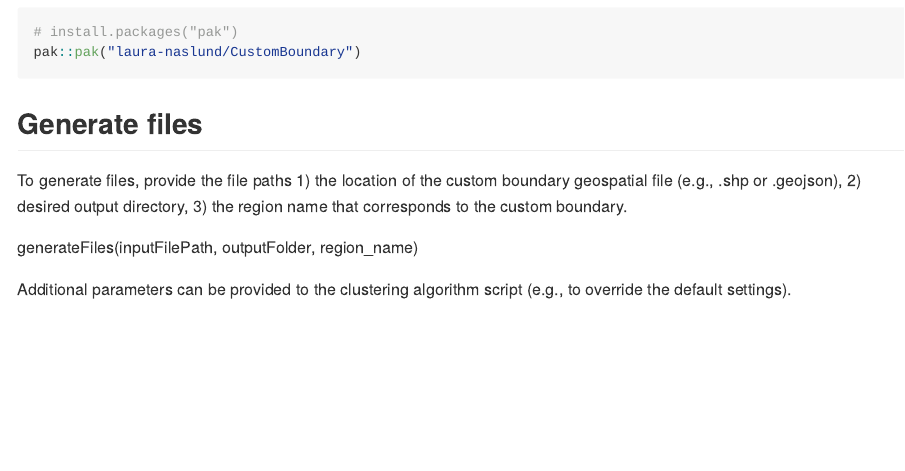
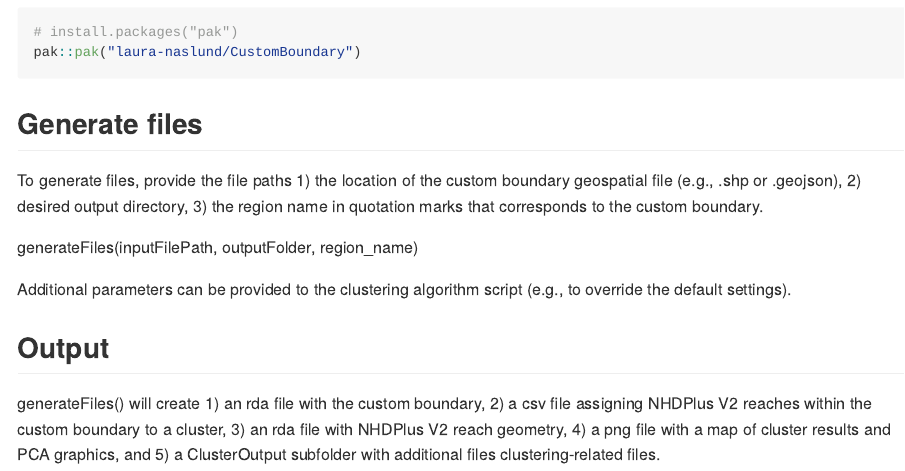
Before and after one commit to laura-naslund/CustomBoundary, an R Markdown document (README.Rmd): the page in a window 1100 px wide, from 260 px down. The pictures show the output file README.md that the author committed with the source, drawn offline in the style of GitHub.

```diff
--- a/README.Rmd
+++ b/README.Rmd
@@ -31,8 +31,11 @@
 
 ## Generate files
 
-To generate files, provide the file paths 1) the location of the custom boundary geospatial file (e.g., .shp or .geojson), 2) desired output directory, 3) the region name that corresponds to the custom boundary.
+To generate files, provide the file paths 1) the location of the custom boundary geospatial file (e.g., .shp or .geojson), 2) desired output directory, 3) the region name in quotation marks that corresponds to the custom boundary.
 
 generateFiles(inputFilePath, outputFolder, region_name)
 
 Additional parameters can be provided to the clustering algorithm script (e.g., to override the default settings).
+
+## Output
+generateFiles() will create 1) an rda file with the custom boundary, 2) a csv file assigning NHDPlus V2 reaches within the custom boundary to a cluster, 3) an rda file with NHDPlus V2 reach geometry, 4) a png file with a map of cluster results and PCA graphics, and 5) a ClusterOutput subfolder with additional files clustering-related files.
```
Also changed, not shown: data-raw/clusterReaches_customBoundary.R (+2 -1 lines), README.md.
